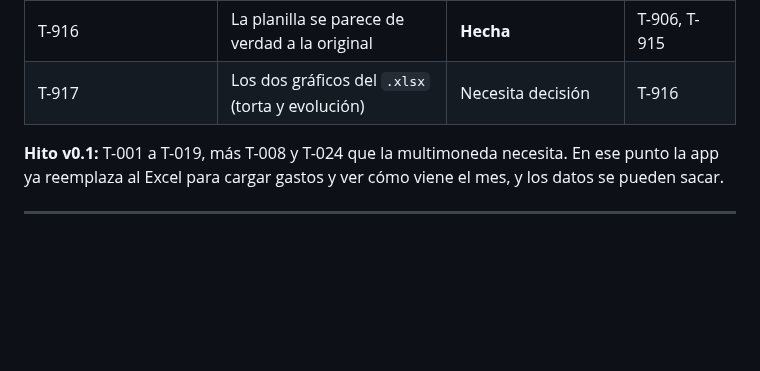
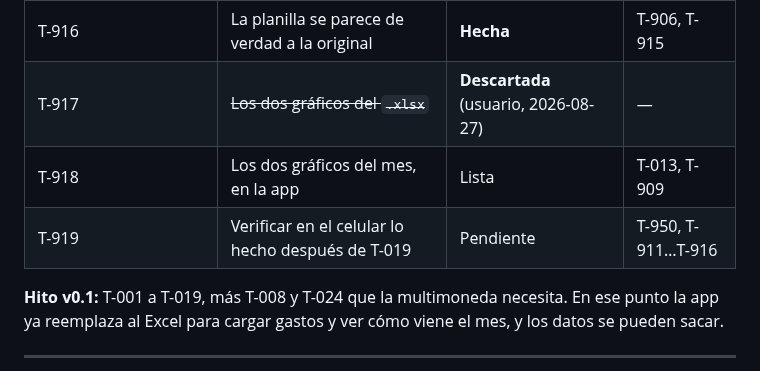
Before and after one commit to agonzalezorge/viajecor, a Markdown page: docs/PLAN.md, the part around one of its changes. Drawn GitHub-style; blank space fills up the shorter version.

```diff
--- a/docs/PLAN.md
+++ b/docs/PLAN.md
@@ -108,7 +108,9 @@ Sin instrucciones específicas, se aplica este orden, sin saltearse pasos:
 | T-914 | Recordar que compartir no funciona en este teléfono | **Hecha** | T-905 |
 | T-915 | Todos los rubros en cada mes del `.xlsx`, aunque estén en cero | **Hecha** | T-906 |
 | T-916 | La planilla se parece de verdad a la original | **Hecha** | T-906, T-915 |
-| T-917 | Los dos gráficos del `.xlsx` (torta y evolución) | Necesita decisión | T-916 |
+| T-917 | ~~Los dos gráficos del `.xlsx`~~ | **Descartada** (usuario, 2026-08-27) | — |
+| T-918 | Los dos gráficos del mes, en la app | Lista | T-013, T-909 |
+| T-919 | Verificar en el celular lo hecho después de T-019 | Pendiente | T-950, T-911…T-916 |
 
 **Hito v0.1:** T-001 a T-019, más T-008 y T-024 que la multimoneda necesita.
 En ese punto la app ya reemplaza al Excel para
```
Also changed, not shown: other parts of docs/PLAN.md (+53 -11 lines).
